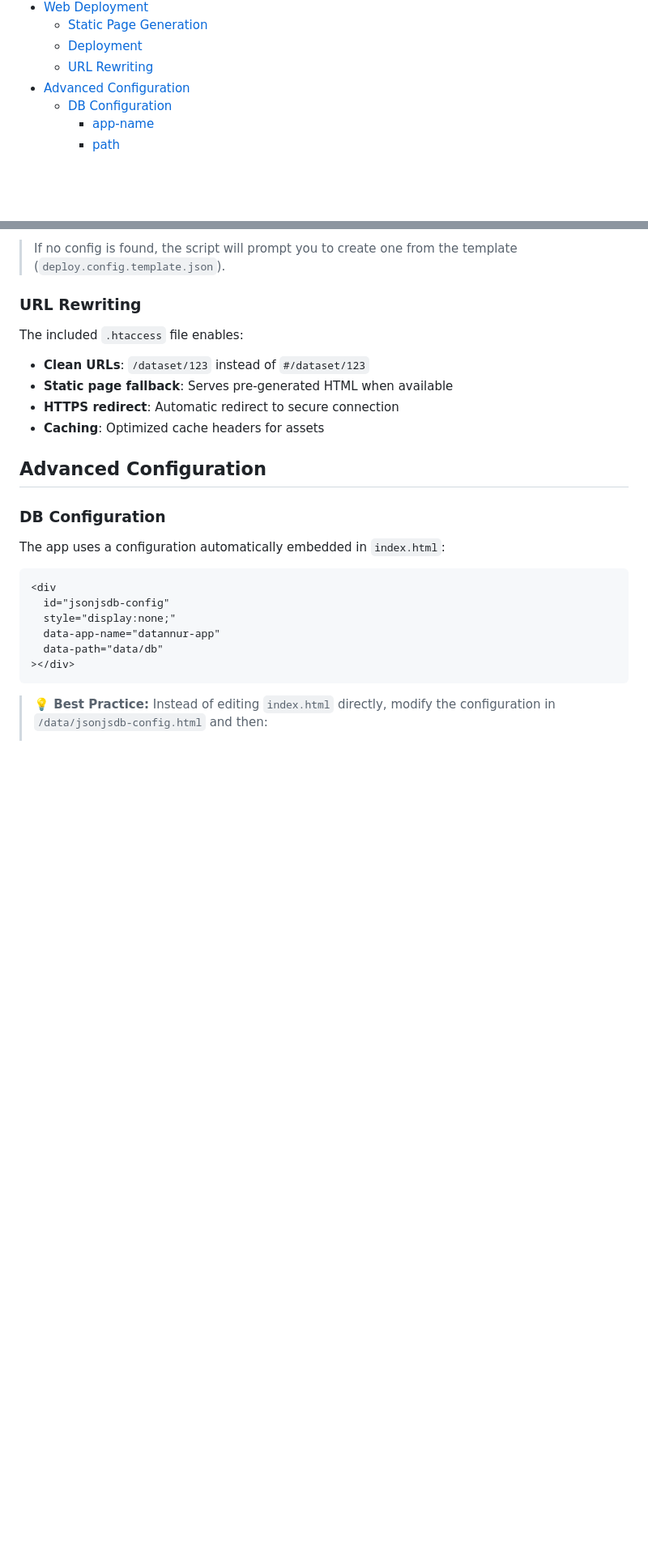
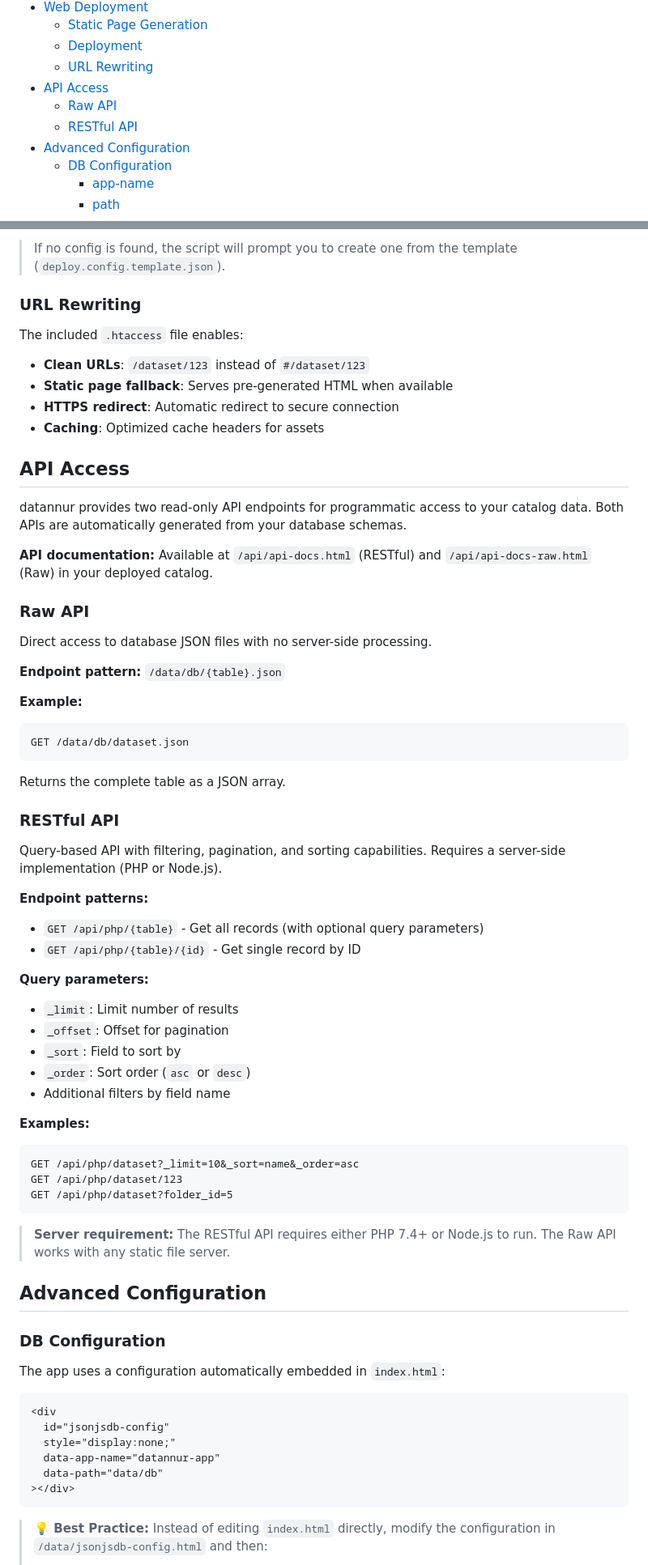
Before and after one commit to bassim-matar/datannur, a Markdown page: README.md, 2 parts joined by grey strips. Shown: that part at 81% size. Drawn GitHub-style; blank space fills up the shorter version.

Commit message:
add: enhance documentation for API access and schema management

````diff
--- a/README.md
+++ b/README.md
@@ -42,6 +42,9 @@ datannur is a client-side data catalog designed to organize and explore datasets
   - [Static Page Generation](#static-page-generation)
   - [Deployment](#deployment)
   - [URL Rewriting](#url-rewriting)
+- [API Access](#api-access)
+  - [Raw API](#raw-api)
+  - [RESTful API](#restful-api)
 - [Advanced Configuration](#advanced-configuration)
   - [DB Configuration](#db-configuration)
     - [app-name](#app-name)
@@ -294,6 +297,53 @@ The included `.htaccess` file enables:
 - **HTTPS redirect**: Automatic redirect to secure connection
 - **Caching**: Optimized cache headers for assets
 
+## API Access
+
+datannur provides two read-only API endpoints for programmatic access to your catalog data. Both APIs are automatically generated from your database schemas.
+
+**API documentation:** Available at `/api/api-docs.html` (RESTful) and `/api/api-docs-raw.html` (Raw) in your deployed catalog.
+
+### Raw API
+
+Direct access to database JSON files with no server-side processing.
+
+**Endpoint pattern:** `/data/db/{table}.json`
+
+**Example:**
+
+```
+GET /data/db/dataset.json
+```
+
+Returns the complete table as a JSON array.
+
+### RESTful API
+
+Query-based API with filtering, pagination, and sorting capabilities. Requires a server-side implementation (PHP or Node.js).
+
+**Endpoint patterns:**
+
+- `GET /api/php/{table}` - Get all records (with optional query parameters)
+- `GET /api/php/{table}/{id}` - Get single record by ID
+
+**Query parameters:**
+
+- `_limit`: Limit number of results
+- `_offset`: Offset for pagination
+- `_sort`: Field to sort by
+- `_order`: Sort order (`asc` or `desc`)
+- Additional filters by field name
+
+**Examples:**
+
+```
+GET /api/php/dataset?_limit=10&_sort=name&_order=asc
+GET /api/php/dataset/123
+GET /api/php/dataset?folder_id=5
+```
+
+> **Server requirement:** The RESTful API requires either PHP 7.4+ or Node.js to run. The Raw API works with any static file server.
+
 ## Advanced Configuration
 
 ### DB Configuration
````
Also changed, not shown: CONTRIBUTING.md (+43 -0 lines).
